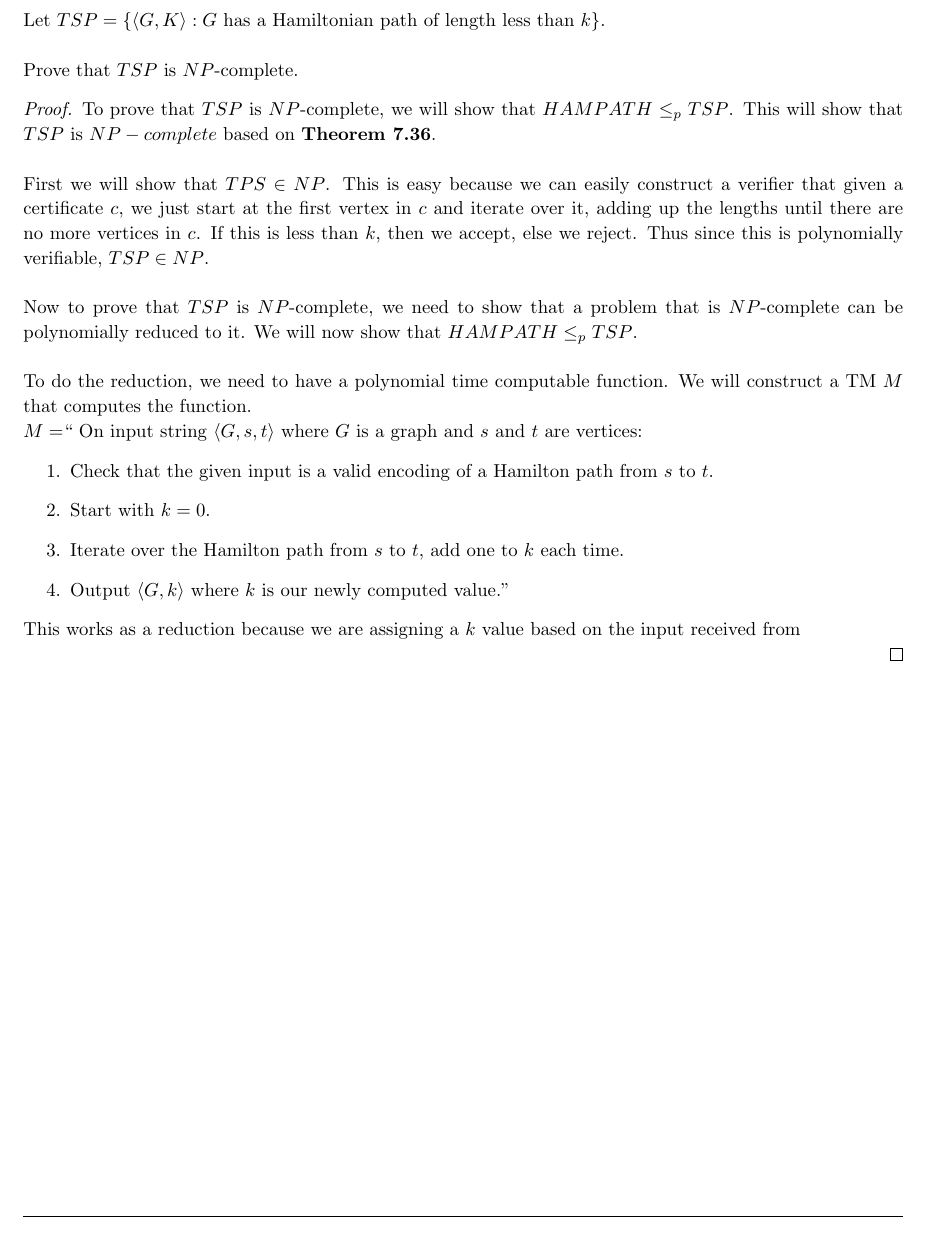
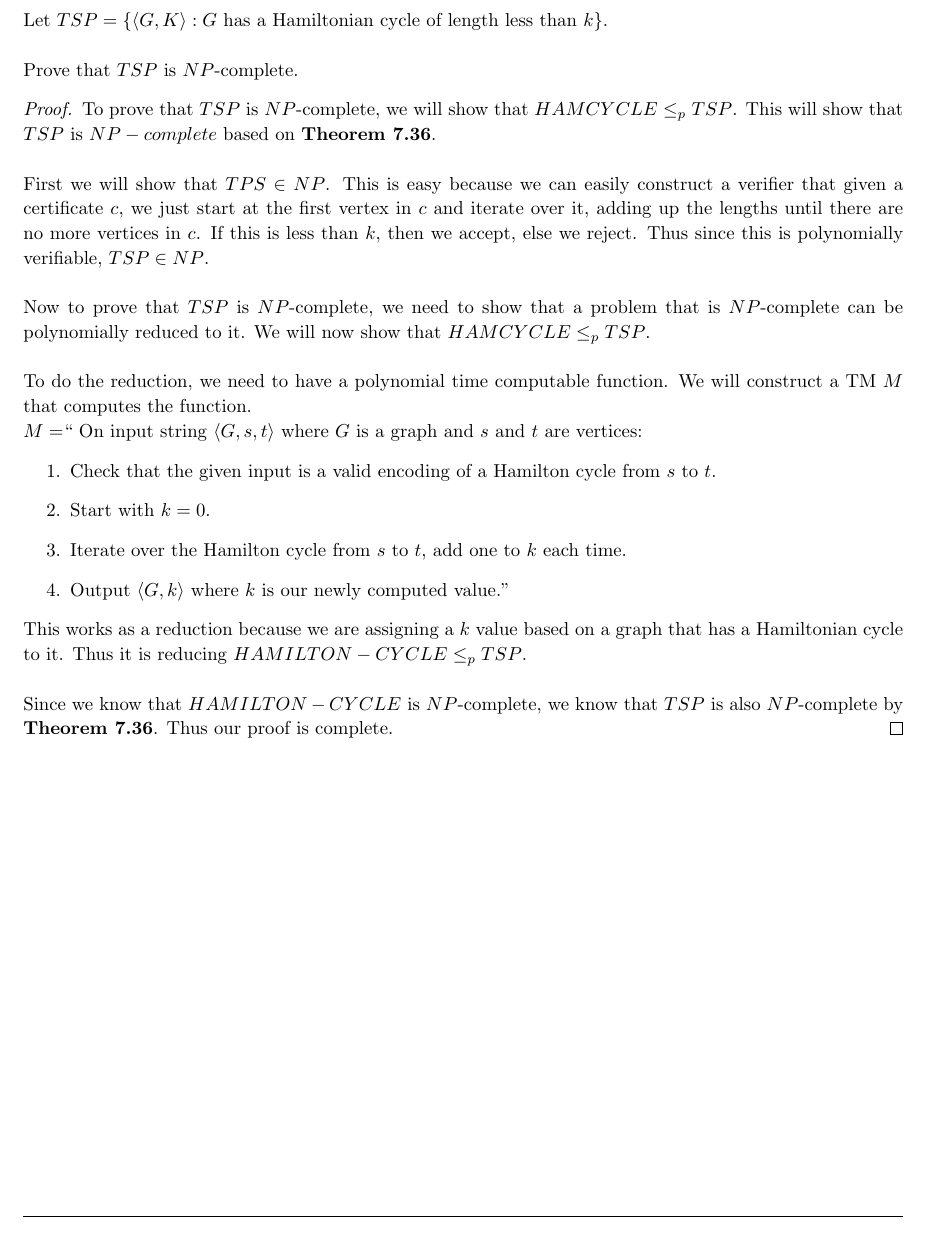
Before and after one commit to jdavis/college-spring-2013, a LaTeX problem sheet (cs331/assignment10/solution.tex): part of page 3 of 7, cut so that both start at the same text. Compiled offline with pdfLaTeX.

Commit message:
Fix up problem 2 and finish it

```diff
--- a/cs331/assignment10/solution.tex
+++ b/cs331/assignment10/solution.tex
@@ -166,14 +166,14 @@
 \pagebreak
 
 \begin{homeworkProblem}
-    Let \(TSP = \{ \langle G, K \rangle : G \mbox{ has a Hamiltonian path of
+    Let \(TSP = \{ \langle G, K \rangle : G \mbox{ has a Hamiltonian cycle of
     length less than } k\}\).
     \\
 
     Prove that \(TSP\) is \(NP\)-complete.
 
     \begin{proof}
-        To prove that \(TSP\) is \(NP\)-complete, we will show that \(HAMPATH
+        To prove that \(TSP\) is \(NP\)-complete, we will show that \(HAMCYCLE
         \leq_p TSP\). This will show that \(TSP\) is \(NP-complete\) based on
         \textbf{Theorem 7.36}.
         \\
@@ -188,7 +188,7 @@
 
         Now to prove that \(TSP\) is \(NP\)-complete, we need to show that
         a problem that is \(NP\)-complete can be polynomially reduced to it.
-        We will now show that \(HAMPATH \leq_p TSP\).
+        We will now show that \(HAMCYCLE \leq_p TSP\).
         \\
 
         To do the reduction, we need to have a polynomial time computable
@@ -198,17 +198,22 @@
         \(M = \)`` On input string \(\langle G, s, t \rangle\) where \(G\) is a graph and \(s\) and \(t\) are vertices:
         \begin{enumerate}
             \item Check that the given input is a valid encoding of a Hamilton
-                path from \(s\) to \(t\).
+                cycle from \(s\) to \(t\).
             \item Start with \(k = 0\).
-            \item Iterate over the Hamilton path from \(s\) to \(t\), add one
+            \item Iterate over the Hamilton cycle from \(s\) to \(t\), add one
                 to \(k\) each time.
             \item Output \(\langle G, k \rangle\) where \(k\) is our newly
                 computed value.''
         \end{enumerate}
 
-        This works as a reduction because we are assigning a \(k\) value based on
-        the input received from
+        This works as a reduction because we are assigning a \(k\) value based
+        on a graph that has a Hamiltonian cycle to it. Thus it is reducing
+        \(HAMILTON-CYCLE \leq_p TSP\).
+        \\
 
+        Since we know that \(HAMILTON-CYCLE\) is \(NP\)-complete, we know that
+        \(TSP\) is also \(NP\)-complete by \textbf{Theorem 7.36}. Thus our
+        proof is complete.
     \end{proof}
 \end{homeworkProblem}
 
```
